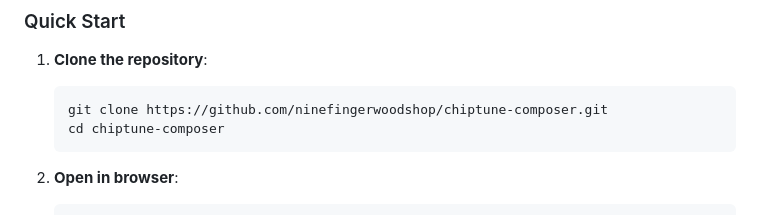
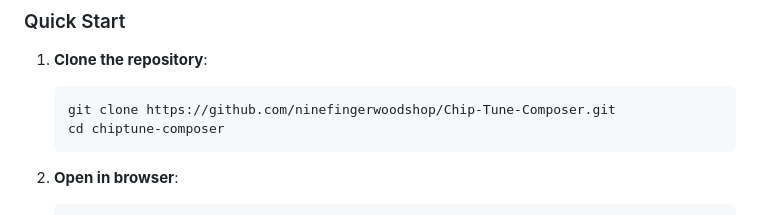
Before and after one commit to ninefingerwoodshop/Chip-Tune-Composer, a Markdown page: README.md, the part around the change printed below. GitHub-like rendering.

````diff
--- a/README.md
+++ b/README.md
@@ -53,7 +53,7 @@ A powerful web-based chiptune music composer that brings the nostalgic sounds of
 ### Quick Start
 1. **Clone the repository**:
    ```bash
-   git clone https://github.com/ninefingerwoodshop/chiptune-composer.git
+   git clone https://github.com/ninefingerwoodshop/Chip-Tune-Composer.git
    cd chiptune-composer
    ```
 
````
Also changed, not shown: other parts of README.md (+3 -3 lines).
